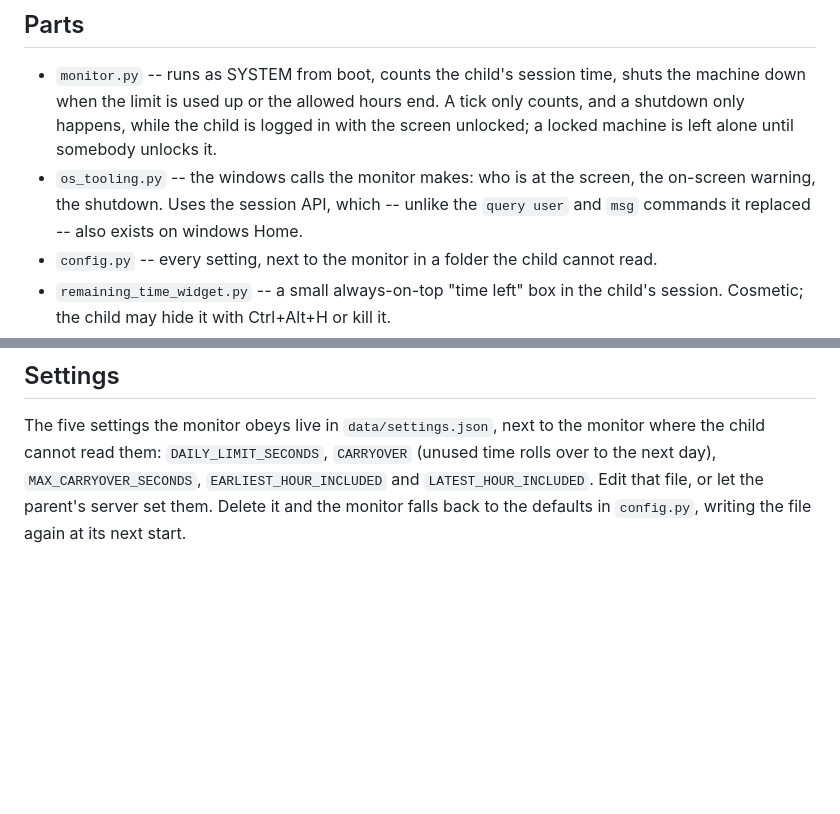
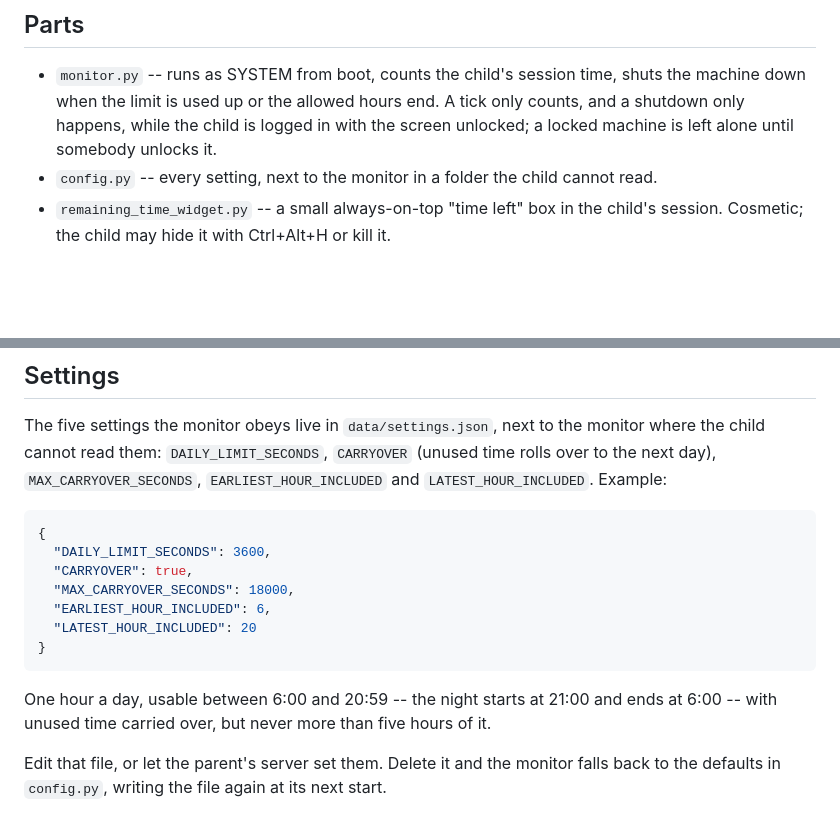
Before and after one commit to franp9am/child_control_windows, a Markdown page: README.md, 2 parts joined by grey strips. Rendered like a GitHub page; blank space fills up the shorter version.

Commit message:
Show an example settings.json
Co-Authored-By: Claude Opus 5 <noreply@anthropic.com>

````diff
--- a/README.md
+++ b/README.md
@@ -12,9 +12,6 @@ Simpler to set up than Microsoft Family Safety, simple rules -- no kid surveilla
   machine down when the limit is used up or the allowed hours end. A tick only counts,
   and a shutdown only happens, while the child is logged in with the screen unlocked;
   a locked machine is left alone until somebody unlocks it.
-* `os_tooling.py` -- the windows calls the monitor makes: who is at the screen, the
-  on-screen warning, the shutdown. Uses the session API, which -- unlike the
-  `query user` and `msg` commands it replaced -- also exists on windows Home.
 * `config.py` -- every setting, next to the monitor in a folder the child cannot read.
 * `remaining_time_widget.py` -- a small always-on-top "time left" box in the child's
   session. Cosmetic; the child may hide it with Ctrl+Alt+H or kill it.
@@ -59,7 +56,22 @@ The installer does **not** do these, and without them the setup is bypassable:
 The five settings the monitor obeys live in `data/settings.json`, next to the monitor
 where the child cannot read them: `DAILY_LIMIT_SECONDS`, `CARRYOVER` (unused time rolls
 over to the next day), `MAX_CARRYOVER_SECONDS`, `EARLIEST_HOUR_INCLUDED` and
-`LATEST_HOUR_INCLUDED`. Edit that file, or let the parent's server set them. Delete it and
+`LATEST_HOUR_INCLUDED`. Example:
+
+```json
+{
+  "DAILY_LIMIT_SECONDS": 3600,
+  "CARRYOVER": true,
+  "MAX_CARRYOVER_SECONDS": 18000,
+  "EARLIEST_HOUR_INCLUDED": 6,
+  "LATEST_HOUR_INCLUDED": 20
+}
+```
+
+One hour a day, usable between 6:00 and 20:59 -- the night starts at 21:00 and ends at
+6:00 -- with unused time carried over, but never more than five hours of it.
+
+Edit that file, or let the parent's server set them. Delete it and
 the monitor falls back to the defaults in `config.py`, writing the file again at its
 next start.
 
````
